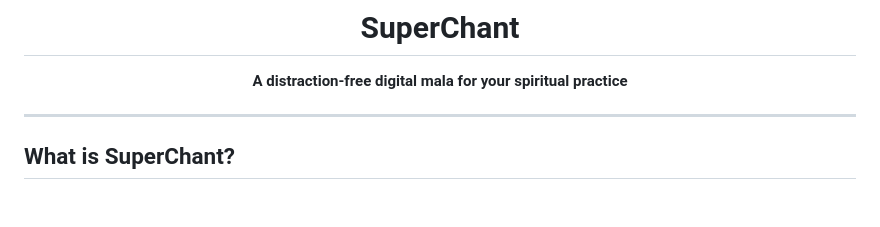
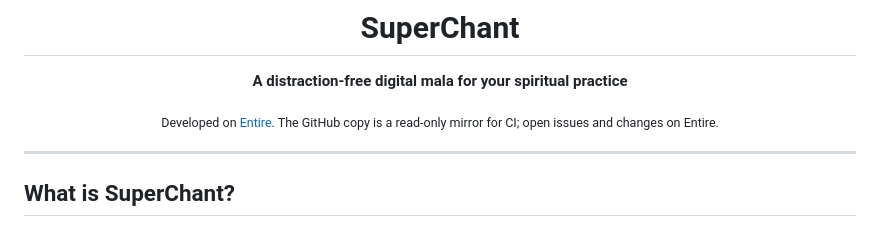
Before and after one commit to Dhruv2mars/superchant, a Markdown page: README.md, the part around the change. Drawn GitHub-style; blank space fills up the shorter version.

Commit message:
docs: note that GitHub is a read-only mirror of Entire
Co-Authored-By: Claude Opus 5.5 <noreply@anthropic.com>

```diff
--- a/README.md
+++ b/README.md
@@ -6,6 +6,10 @@
 
 <p align="center">
   <strong>A distraction-free digital mala for your spiritual practice</strong>
+</p>
+
+<p align="center">
+  <sub>Developed on <a href="https://entire.com/et/dhruv2mars/superchant">Entire</a>. The GitHub copy is a read-only mirror for CI; open issues and changes on Entire.</sub>
 </p>
 
 ---
```
